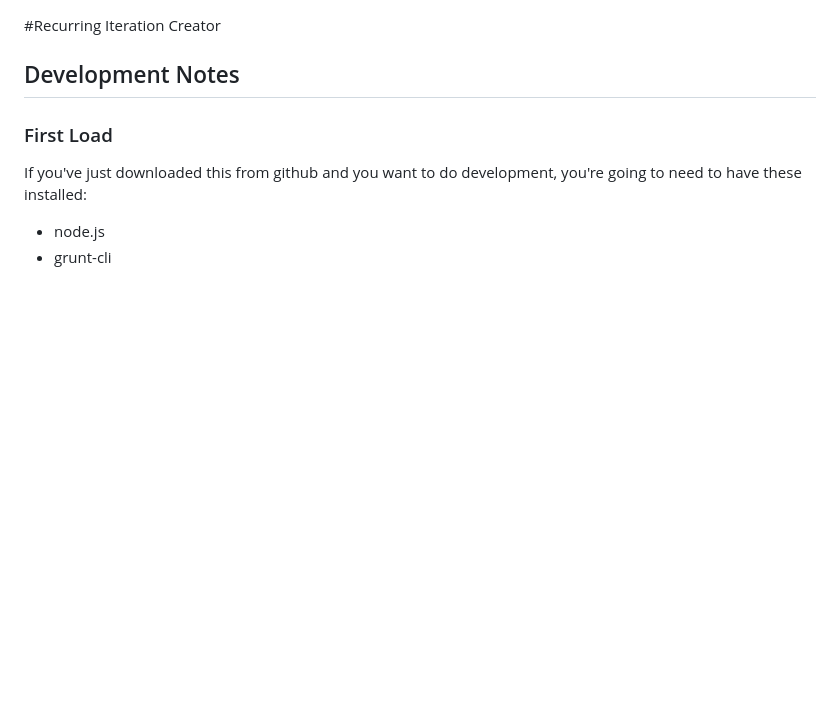
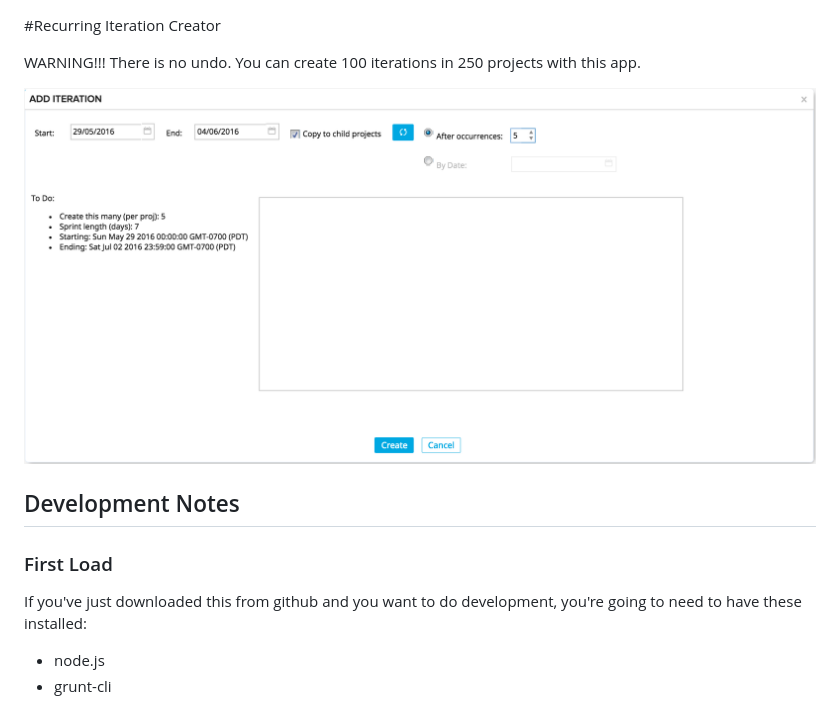
Before and after one commit to RallyTechServices/recurring-iteration-creator, a Markdown page: README.md, the part around the change. Rendered like a GitHub page; pictures changed too: images/screenshot.png (added); blank space fills up the shorter version.

```diff
--- a/README.md
+++ b/README.md
@@ -1,4 +1,8 @@
 #Recurring Iteration Creator
+
+WARNING!!! There is no undo.  You can create 100 iterations in 250 projects with this app.
+
+![ScreenShot](/images/screenshot.png)
 
 ## Development Notes
 
```
